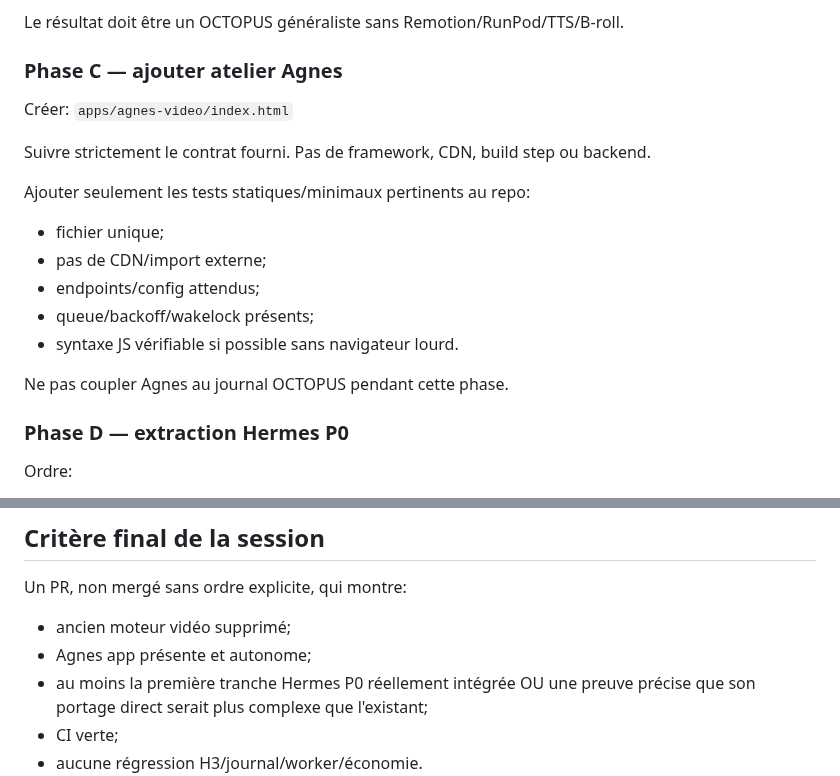
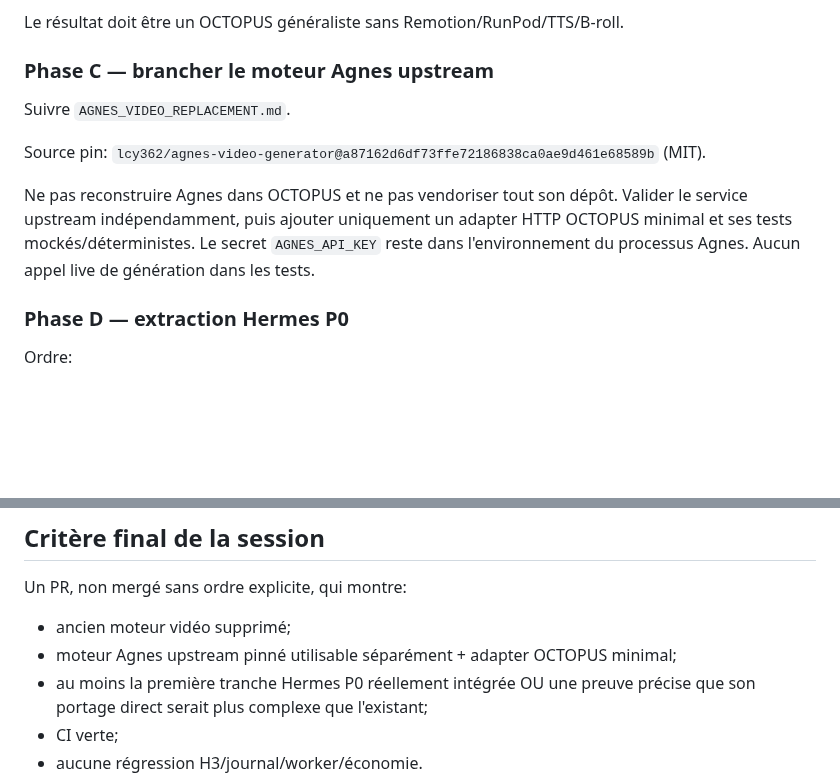
Before and after one commit to saillardsimon71-del/Octopus, a Markdown page: docs/migrations/CODEX_18H_HANDOFF.md, 2 parts joined by grey strips. GitHub-like rendering; blank space fills up the shorter version.

Commit message:
docs: align CODEX_18H_HANDOFF.md with upstream Agnes engine

```diff
--- a/docs/migrations/CODEX_18H_HANDOFF.md
+++ b/docs/migrations/CODEX_18H_HANDOFF.md
@@ -54,21 +54,17 @@ Priorité:
 
 Le résultat doit être un OCTOPUS généraliste sans Remotion/RunPod/TTS/B-roll.
 
-### Phase C — ajouter atelier Agnes
-Créer:
-`apps/agnes-video/index.html`
+### Phase C — brancher le moteur Agnes upstream
 
-Suivre strictement le contrat fourni.
-Pas de framework, CDN, build step ou backend.
+Suivre `AGNES_VIDEO_REPLACEMENT.md`.
 
-Ajouter seulement les tests statiques/minimaux pertinents au repo:
-- fichier unique;
-- pas de CDN/import externe;
-- endpoints/config attendus;
-- queue/backoff/wakelock présents;
-- syntaxe JS vérifiable si possible sans navigateur lourd.
+Source pin:
+`lcy362/agnes-video-generator@a87162d6df73ffe72186838ca0ae9d461e68589b` (MIT).
 
-Ne pas coupler Agnes au journal OCTOPUS pendant cette phase.
+Ne pas reconstruire Agnes dans OCTOPUS et ne pas vendoriser tout son dépôt.
+Valider le service upstream indépendamment, puis ajouter uniquement un adapter HTTP OCTOPUS minimal et ses tests mockés/déterministes.
+Le secret `AGNES_API_KEY` reste dans l'environnement du processus Agnes.
+Aucun appel live de génération dans les tests.
 
 ### Phase D — extraction Hermes P0
 Ordre:
@@ -117,7 +113,7 @@ Pour chaque remplacement:
 
 Un PR, non mergé sans ordre explicite, qui montre:
 - ancien moteur vidéo supprimé;
-- Agnes app présente et autonome;
+- moteur Agnes upstream pinné utilisable séparément + adapter OCTOPUS minimal;
 - au moins la première tranche Hermes P0 réellement intégrée OU une preuve précise que son portage direct serait plus complexe que l'existant;
 - CI verte;
 - aucune régression H3/journal/worker/économie.
```
